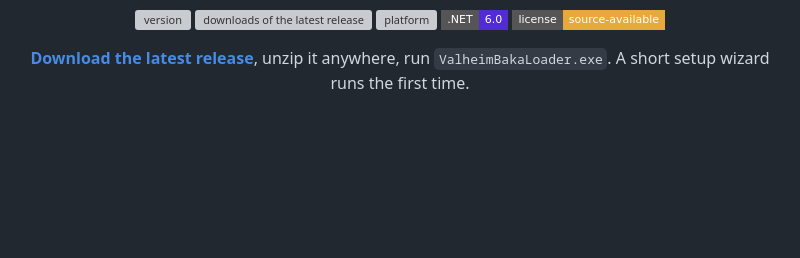
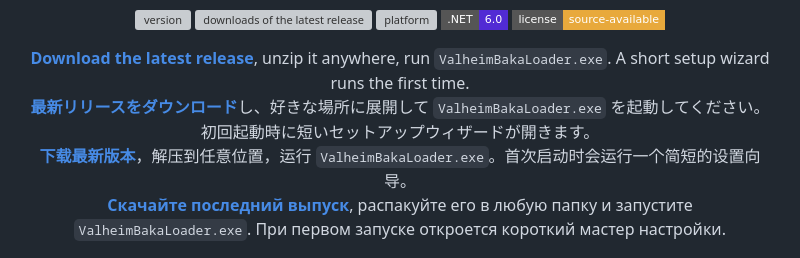
Before and after one commit to RyanDMcAfee/ValheimBakaLoader, a Markdown page: README.md, the part around the change. Rendered like a GitHub page; badges without logos; blank space fills up the shorter version; grey boxes are pictures that could not be loaded.

Commit message:
README: the download line in Japanese, Chinese and Russian under the English one

```diff
--- a/README.md
+++ b/README.md
@@ -14,7 +14,10 @@
 </p>
 
 <p align="center">
-  <a href="https://github.com/RyanDMcAfee/ValheimBakaLoader/releases/latest"><b>Download the latest release</b></a>, unzip it anywhere, run <code>ValheimBakaLoader.exe</code>. A short setup wizard runs the first time.
+  <a href="https://github.com/RyanDMcAfee/ValheimBakaLoader/releases/latest"><b>Download the latest release</b></a>, unzip it anywhere, run <code>ValheimBakaLoader.exe</code>. A short setup wizard runs the first time.<br>
+  <a href="https://github.com/RyanDMcAfee/ValheimBakaLoader/releases/latest"><b>最新リリースをダウンロード</b></a>し、好きな場所に展開して <code>ValheimBakaLoader.exe</code> を起動してください。初回起動時に短いセットアップウィザードが開きます。<br>
+  <a href="https://github.com/RyanDMcAfee/ValheimBakaLoader/releases/latest"><b>下载最新版本</b></a>，解压到任意位置，运行 <code>ValheimBakaLoader.exe</code>。首次启动时会运行一个简短的设置向导。<br>
+  <a href="https://github.com/RyanDMcAfee/ValheimBakaLoader/releases/latest"><b>Скачайте последний выпуск</b></a>, распакуйте его в любую папку и запустите <code>ValheimBakaLoader.exe</code>. При первом запуске откроется короткий мастер настройки.
 </p>
 
 <p align="center">
```
